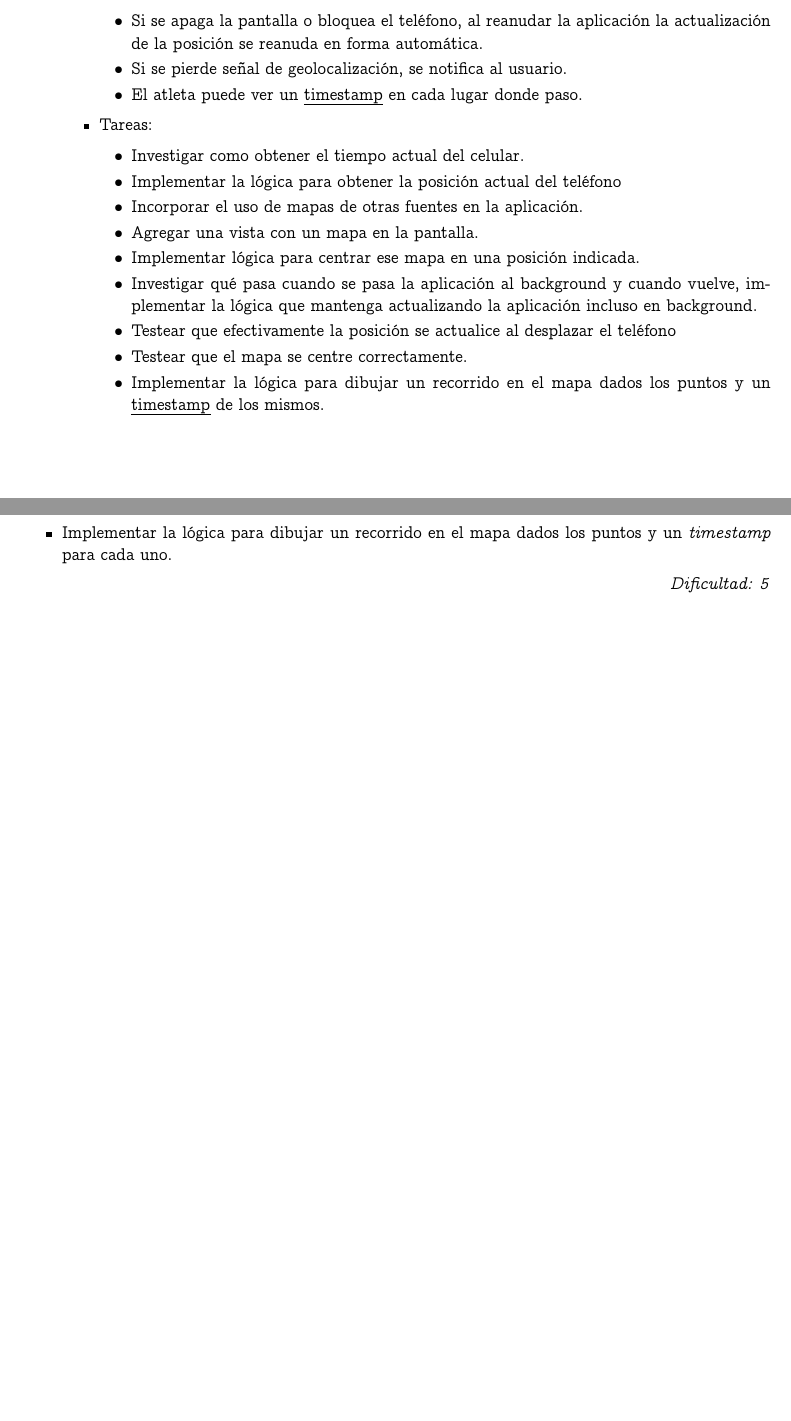
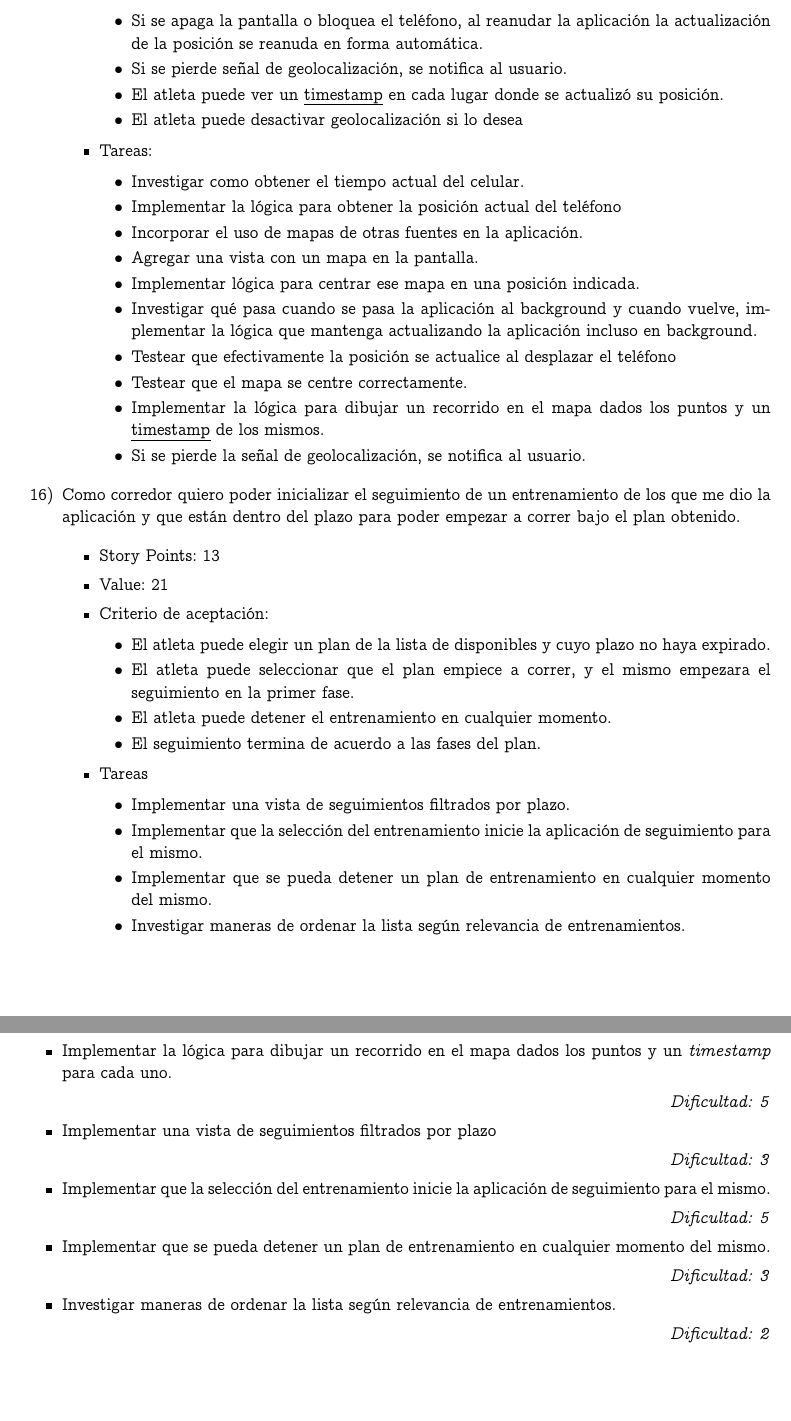
Before and after one commit to jsackmann/IngSoft2, a LaTeX document (Corre por tu vida/informe/informe.tex, which reads Corre por tu vida/informe/UserStories.tex): two parts of pages 8 and 10 of 10, joined at a grey line, cut so that both start at the same text. Compiled offline with pdfLaTeX.

Commit message:
User story faltante, cambios cambios

```diff
--- a/Corre por tu vida/informe/UserStories.tex
+++ b/Corre por tu vida/informe/UserStories.tex
@@ -441,7 +443,10 @@
     \item
       Si se pierde señal de geolocalización, se notifica al usuario.
     \item
-      El atleta puede ver un \emph{timestamp} en cada lugar donde paso.
+      El atleta puede ver un \emph{timestamp} en cada lugar donde se
+      actualizó su posición.
+    \item
+      El atleta puede desactivar geolocalización si lo desea
     \end{itemize}
   \item
     Tareas:
@@ -469,6 +474,50 @@
     \item
       Implementar la lógica para dibujar un recorrido en el mapa dados
       los puntos y un \emph{timestamp} de los mismos.
+    \item
+      Si se pierde la señal de geolocalización, se notifica al usuario.
+    \end{itemize}
+  \end{itemize}
+\item
+  Como corredor quiero poder inicializar el seguimiento de un
+  entrenamiento de los que me dio la aplicación y que están dentro del
+  plazo para poder empezar a correr bajo el plan obtenido.
+
+  \begin{itemize}
+  \item
+    Story Points: 13
+  \item
+    Value:~21
+  \item
+    Criterio de aceptación:
+
+    \begin{itemize}
+    \item
+      El atleta puede elegir un plan de la lista de disponibles y cuyo
+      plazo no haya expirado.
+    \item
+      El atleta puede seleccionar que el plan empiece a correr, y el
+      mismo empezara el seguimiento en la primer fase.
+    \item
+      El atleta puede detener el entrenamiento en cualquier momento.
+    \item
+      El seguimiento termina de acuerdo a las fases del plan.
+    \end{itemize}
+  \item
+    Tareas
+
+    \begin{itemize}
+    \item
+      Implementar una vista de seguimientos filtrados por plazo.
+    \item
+      Implementar que la selección del entrenamiento inicie la
+      aplicación de seguimiento para el mismo.
+    \item
+      Implementar que se pueda detener un plan de entrenamiento en
+      cualquier momento del mismo.
+    \item
+      Investigar maneras de ordenar la lista según relevancia de
+      entrenamientos.
     \end{itemize}
   \end{itemize}
 \end{enumerate}
--- a/Corre por tu vida/informe/informe.tex
+++ b/Corre por tu vida/informe/informe.tex
@@ -155,6 +155,14 @@ y a continuaci\'on incluimos el detalles de las tareas involucradas y la dificul
 	\item[] \hfill \textit{Dificultad: 2}
 	\item Implementar la lógica para dibujar un recorrido en el mapa dados los puntos y un \textit{timestamp} para cada uno.
 	\item[] \hfill \textit{Dificultad: 5}
+	\item Implementar una vista de seguimientos filtrados por plazo
+	\item[] \hfill \textit{Dificultad: 3}
+	\item Implementar que la selecci\'on del entrenamiento inicie la aplicación de seguimiento para el mismo.
+	\item[] \hfill \textit{Dificultad: 5}
+	\item Implementar que se pueda detener un plan de entrenamiento en cualquier momento del mismo.
+	\item[] \hfill \textit{Dificultad: 3}
+	\item Investigar maneras de ordenar la lista según relevancia de entrenamientos.
+	\item[] \hfill \textit{Dificultad: 2}
 \end{itemize}
 
 \end{document}
```
Also changed, not shown: Corre por tu vida/informe/informe.pdf, Corre por tu vida/informe/UserStories.tex (4 more changed lines), Corre por tu vida/informe/informe.tex (2 more changed lines), 1 other file.
